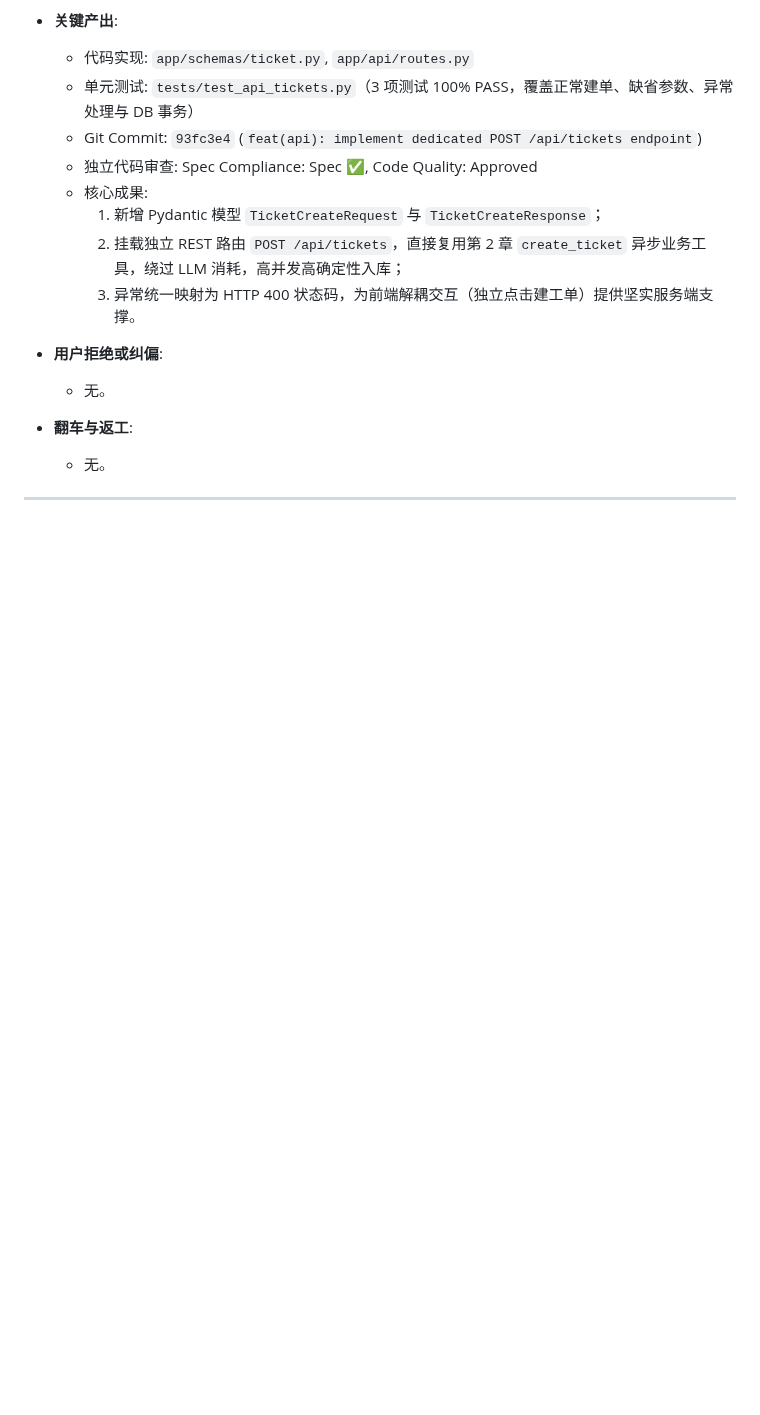
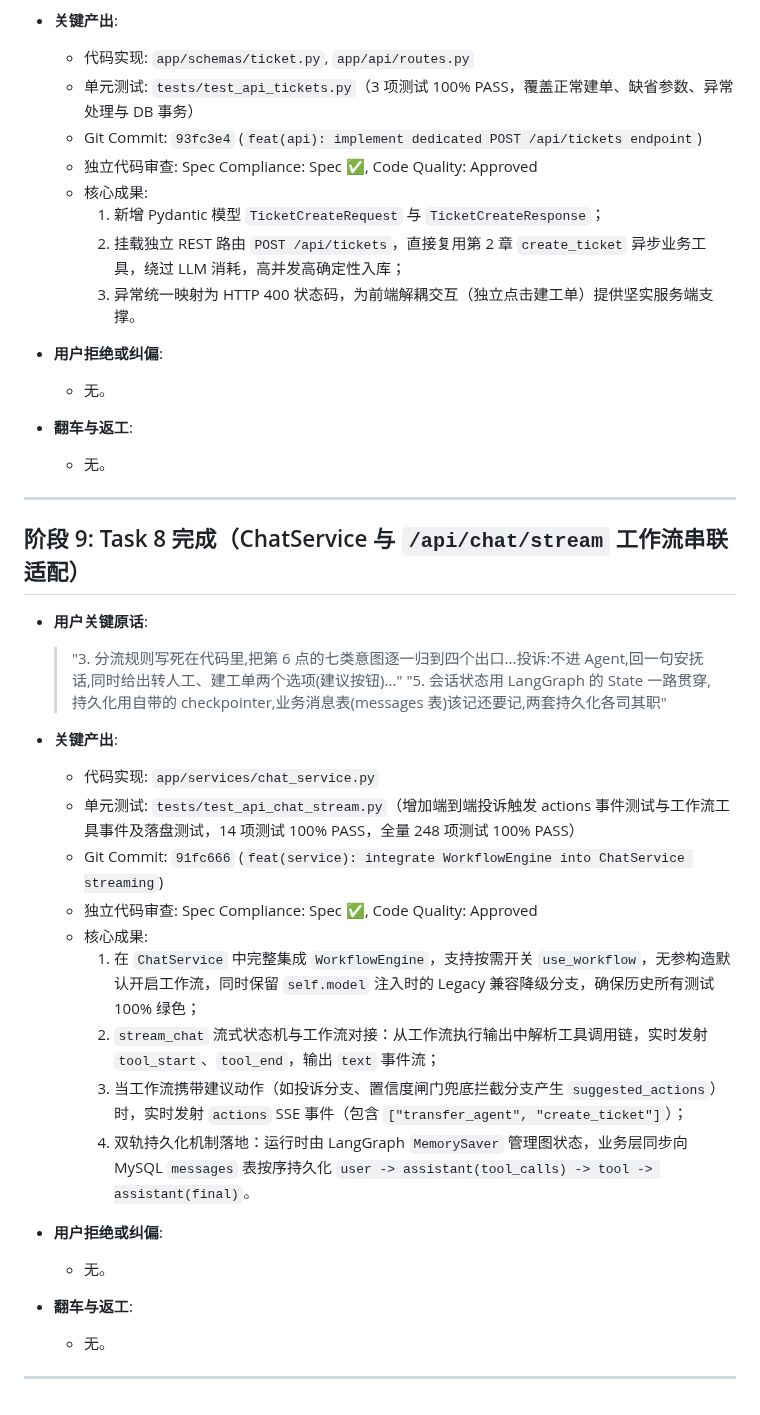
Before and after one commit to Brinkzee/AstroBot, a Markdown page: dev-notes/ch05.md, the part around the change. Rendered like a GitHub page; blank space fills up the shorter version.

Commit message:
docs(notes): record task 8 completion in ch05 dev notes

```diff
--- a/dev-notes/ch05.md
+++ b/dev-notes/ch05.md
@@ -241,3 +241,28 @@
   - 无。
 
 ---
+
+## 阶段 9: Task 8 完成（ChatService 与 `/api/chat/stream` 工作流串联适配）
+
+- **用户关键原话**:
+  > "3. 分流规则写死在代码里,把第 6 点的七类意图逐一归到四个出口...投诉:不进 Agent,回一句安抚话,同时给出转人工、建工单两个选项(建议按钮)..."
+  > "5. 会话状态用 LangGraph 的 State 一路贯穿,持久化用自带的 checkpointer,业务消息表(messages 表)该记还要记,两套持久化各司其职"
+
+- **关键产出**:
+  - 代码实现: `app/services/chat_service.py`
+  - 单元测试: `tests/test_api_chat_stream.py`（增加端到端投诉触发 actions 事件测试与工作流工具事件及落盘测试，14 项测试 100% PASS，全量 248 项测试 100% PASS）
+  - Git Commit: `91fc666` (`feat(service): integrate WorkflowEngine into ChatService streaming`)
+  - 独立代码审查: Spec Compliance: Spec ✅, Code Quality: Approved
+  - 核心成果:
+    1. 在 `ChatService` 中完整集成 `WorkflowEngine`，支持按需开关 `use_workflow`，无参构造默认开启工作流，同时保留 `self.model` 注入时的 Legacy 兼容降级分支，确保历史所有测试 100% 绿色；
+    2. `stream_chat` 流式状态机与工作流对接：从工作流执行输出中解析工具调用链，实时发射 `tool_start`、`tool_end`，输出 `text` 事件流；
+    3. 当工作流携带建议动作（如投诉分支、置信度闸门兜底拦截分支产生 `suggested_actions`）时，实时发射 `actions` SSE 事件（包含 `["transfer_agent", "create_ticket"]`）；
+    4. 双轨持久化机制落地：运行时由 LangGraph `MemorySaver` 管理图状态，业务层同步向 MySQL `messages` 表按序持久化 `user -> assistant(tool_calls) -> tool -> assistant(final)`。
+
+- **用户拒绝或纠偏**:
+  - 无。
+
+- **翻车与返工**:
+  - 无。
+
+---
```
